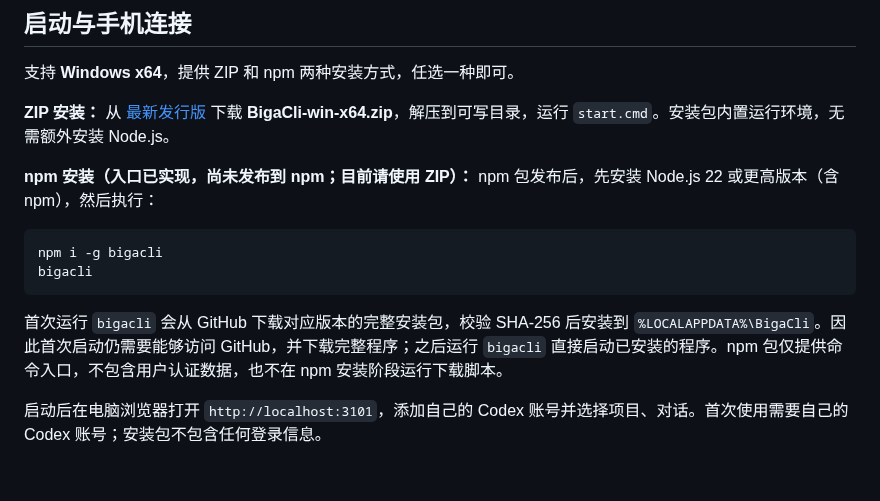
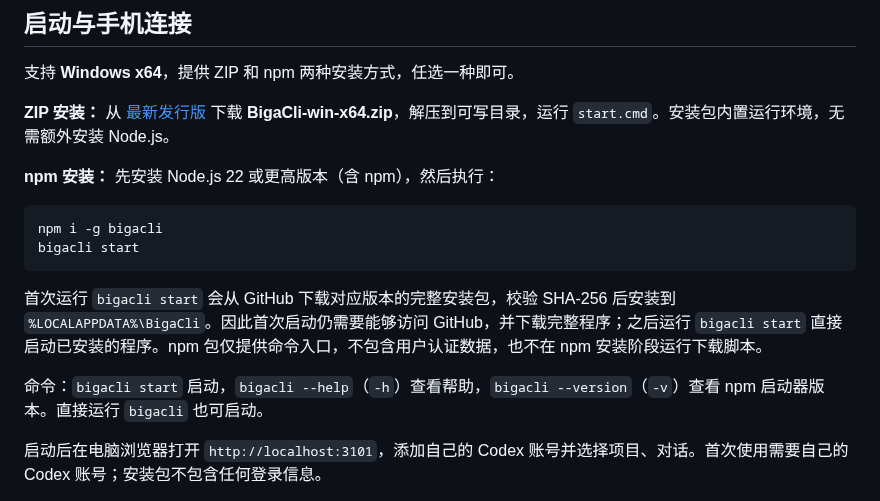
Before and after one commit to enzwklsb/BigaCli, a Markdown page: README.md, the part around one of its changes. GitHub-like rendering; blank space fills up the shorter version.

````diff
--- a/README.md
+++ b/README.md
@@ -22,14 +56,16 @@ BigaCli 是基于 [CloudCLI](https://github.com/siteboon/claudecodeui) 的 Codex
 
 **ZIP 安装：** 从 [最新发行版](https://github.com/enzwklsb/BigaCli/releases/latest) 下载 **BigaCli-win-x64.zip**，解压到可写目录，运行 `start.cmd`。安装包内置运行环境，无需额外安装 Node.js。
 
-**npm 安装（入口已实现，尚未发布到 npm；目前请使用 ZIP）：** npm 包发布后，先安装 Node.js 22 或更高版本（含 npm），然后执行：
+**npm 安装：** 先安装 Node.js 22 或更高版本（含 npm），然后执行：
 
 ```powershell
 npm i -g bigacli
-bigacli
+bigacli start
 ```
 
-首次运行 `bigacli` 会从 GitHub 下载对应版本的完整安装包，校验 SHA-256 后安装到 `%LOCALAPPDATA%\BigaCli`。因此首次启动仍需要能够访问 GitHub，并下载完整程序；之后运行 `bigacli` 直接启动已安装的程序。npm 包仅提供命令入口，不包含用户认证数据，也不在 npm 安装阶段运行下载脚本。
+首次运行 `bigacli start` 会从 GitHub 下载对应版本的完整安装包，校验 SHA-256 后安装到 `%LOCALAPPDATA%\BigaCli`。因此首次启动仍需要能够访问 GitHub，并下载完整程序；之后运行 `bigacli start` 直接启动已安装的程序。npm 包仅提供命令入口，不包含用户认证数据，也不在 npm 安装阶段运行下载脚本。
+
+命令：`bigacli start` 启动，`bigacli --help`（`-h`）查看帮助，`bigacli --version`（`-v`）查看 npm 启动器版本。直接运行 `bigacli` 也可启动。
 
 启动后在电脑浏览器打开 `http://localhost:3101`，添加自己的 Codex 账号并选择项目、对话。首次使用需要自己的 Codex 账号；安装包不包含任何登录信息。
 
````
Also changed, not shown: other parts of README.md (+34 -0 lines), docs/media/auto-poster.png (added), docs/media/bigacli-brief.gif (added), docs/media/brief-poster.png (added), docs/media/manual-poster.png (added), 5 other files.
